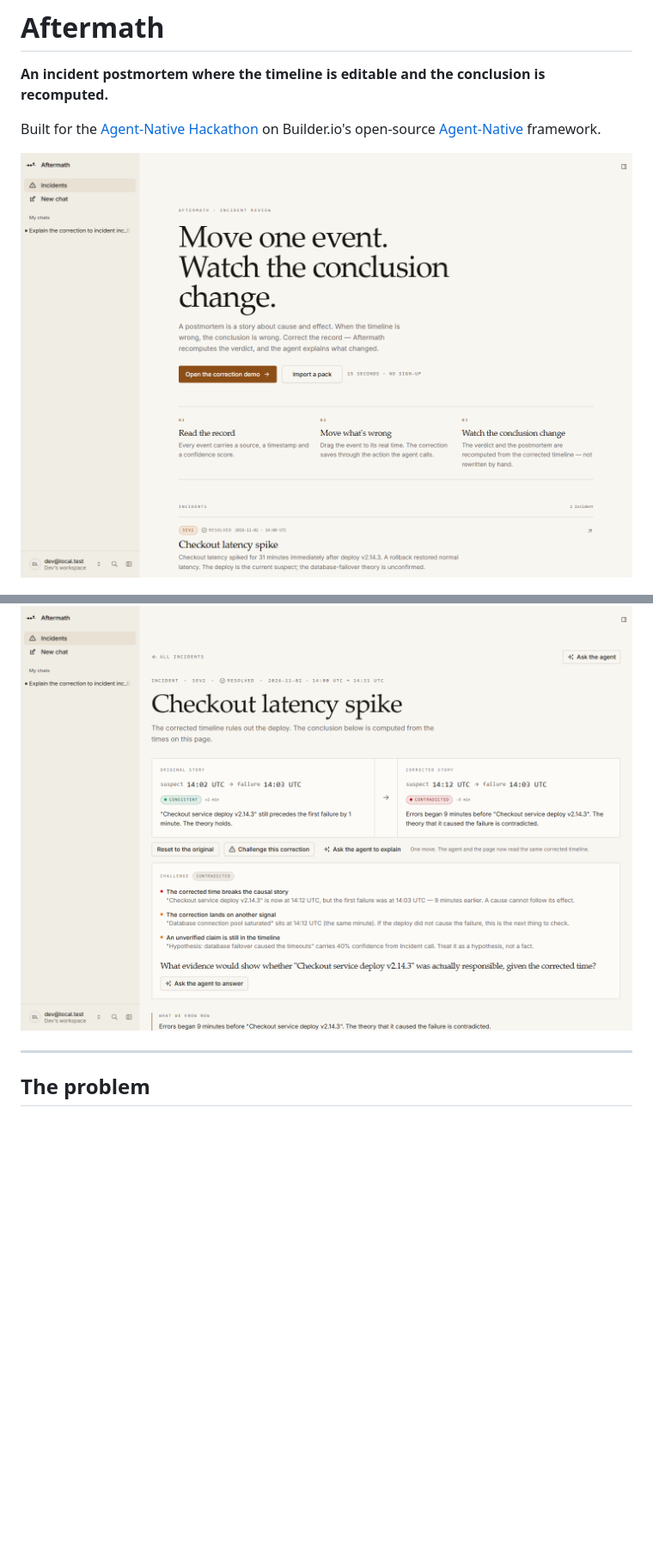
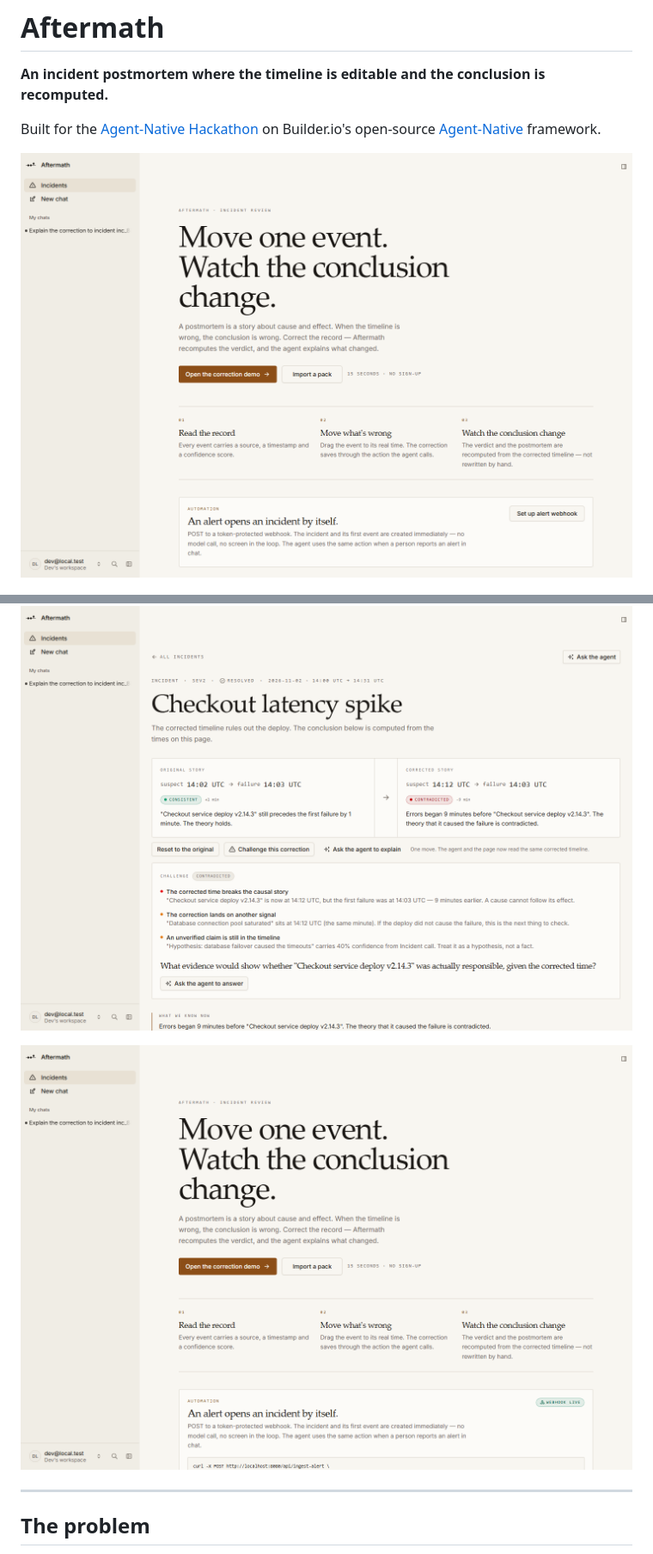
Before and after one commit to obasky-dev/aftermath, a Markdown page: README.md, 2 parts joined by grey strips. Shown at 86% size. GitHub-like rendering; pictures changed too: docs/screenshots/automation.png (added), docs/screenshots/landing.png; blank space fills up the shorter version.

```diff
--- a/README.md
+++ b/README.md
@@ -9,6 +9,8 @@ Built for the [Agent-Native Hackathon](https://www.builder.io/hackathon) on Buil
 ![Original and corrected stories side by side](docs/screenshots/incident-after.png)
 
 ![Challenge panel with evidence-based objections](docs/screenshots/challenge.png)
+
+![Alert automation with a copyable curl command](docs/screenshots/automation.png)
 
 ---
 
```
Also changed, not shown: other parts of README.md (+17 -1 lines), AGENTS.md (+2 -1 lines), docs/screenshots/import.png, docs/screenshots/incident-before.png, 8 other files.
